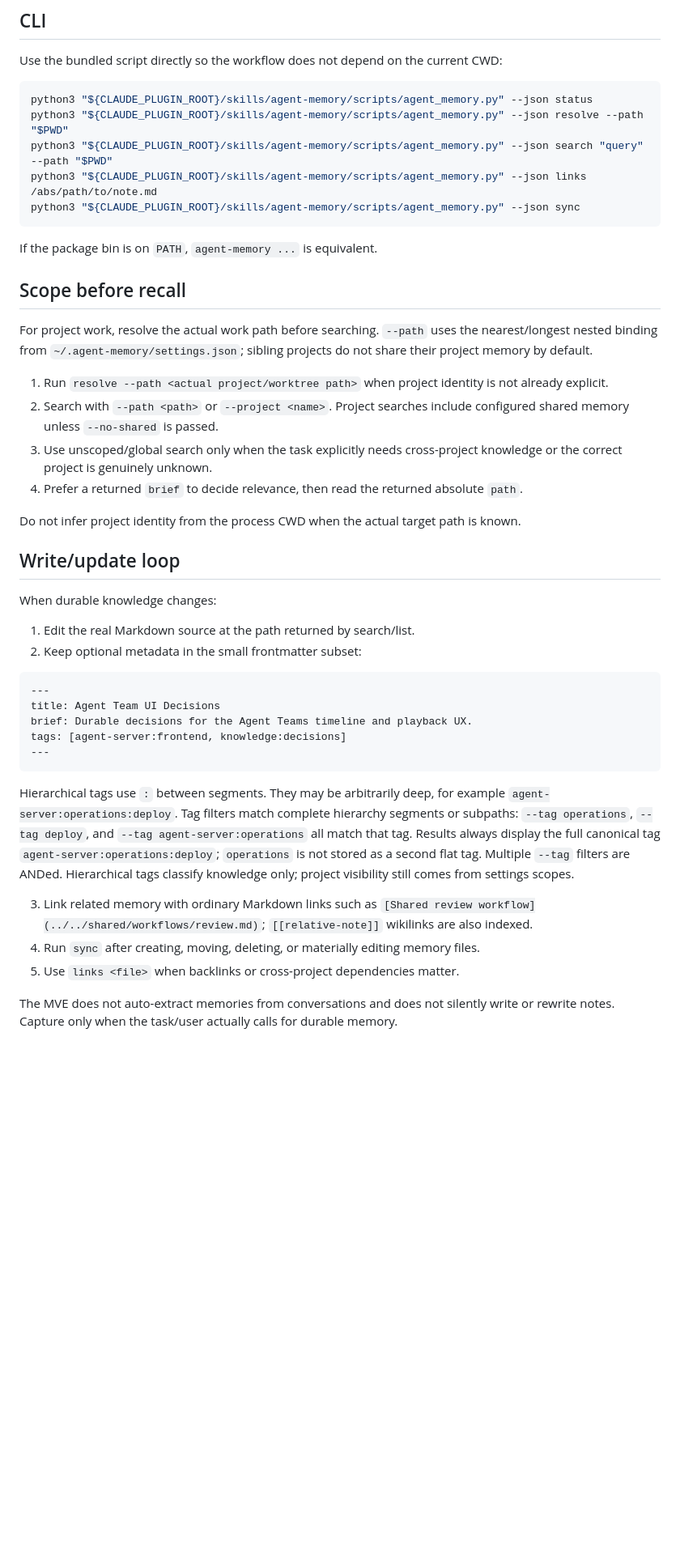
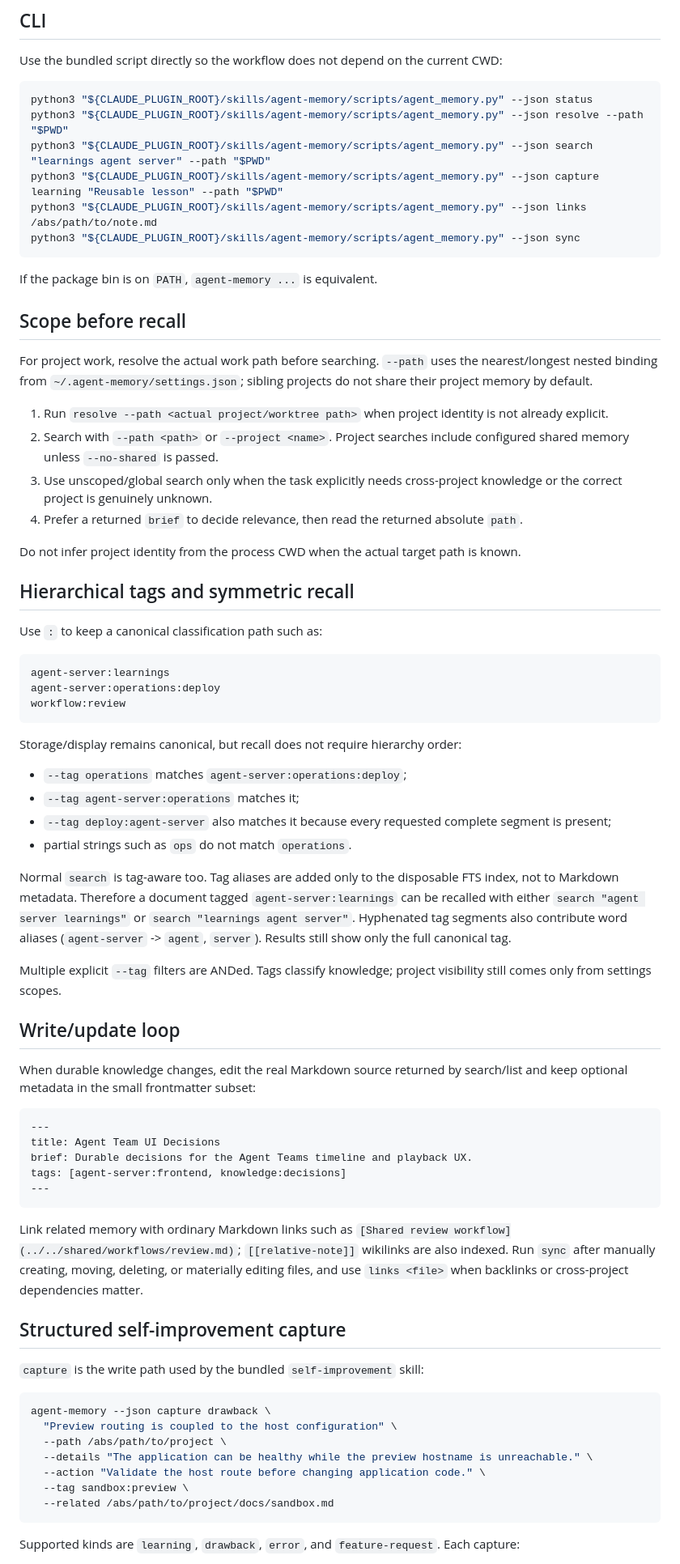
Before and after one commit to atomlink-ye/my-claude-plugins, a Markdown page: skills/agent-memory/SKILL.md, the part around one of its changes. Shown at 81% size. Rendered like a GitHub page; blank space fills up the shorter version.

Commit message:
docs(agent-memory): document symmetric tags and capture

````diff
--- a/skills/agent-memory/SKILL.md
+++ b/skills/agent-memory/SKILL.md
@@ -19,7 +19,8 @@ Use the bundled script directly so the workflow does not depend on the current C
 ```sh
 python3 "${CLAUDE_PLUGIN_ROOT}/skills/agent-memory/scripts/agent_memory.py" --json status
 python3 "${CLAUDE_PLUGIN_ROOT}/skills/agent-memory/scripts/agent_memory.py" --json resolve --path "$PWD"
-python3 "${CLAUDE_PLUGIN_ROOT}/skills/agent-memory/scripts/agent_memory.py" --json search "query" --path "$PWD"
+python3 "${CLAUDE_PLUGIN_ROOT}/skills/agent-memory/scripts/agent_memory.py" --json search "learnings agent server" --path "$PWD"
+python3 "${CLAUDE_PLUGIN_ROOT}/skills/agent-memory/scripts/agent_memory.py" --json capture learning "Reusable lesson" --path "$PWD"
 python3 "${CLAUDE_PLUGIN_ROOT}/skills/agent-memory/scripts/agent_memory.py" --json links /abs/path/to/note.md
 python3 "${CLAUDE_PLUGIN_ROOT}/skills/agent-memory/scripts/agent_memory.py" --json sync
 ```
@@ -32,22 +33,43 @@ For project work, resolve the actual work path before searching. `--path` uses t
 nearest/longest nested binding from `~/.agent-memory/settings.json`; sibling projects do
 not share their project memory by default.
 
-1. Run `resolve --path <actual project/worktree path>` when project identity is not
-   already explicit.
-2. Search with `--path <path>` or `--project <name>`. Project searches include configured
-   shared memory unless `--no-shared` is passed.
-3. Use unscoped/global search only when the task explicitly needs cross-project knowledge
-   or the correct project is genuinely unknown.
+1. Run `resolve --path <actual project/worktree path>` when project identity is not already explicit.
+2. Search with `--path <path>` or `--project <name>`. Project searches include configured shared memory unless `--no-shared` is passed.
+3. Use unscoped/global search only when the task explicitly needs cross-project knowledge or the correct project is genuinely unknown.
 4. Prefer a returned `brief` to decide relevance, then read the returned absolute `path`.
 
 Do not infer project identity from the process CWD when the actual target path is known.
 
+## Hierarchical tags and symmetric recall
+
+Use `:` to keep a canonical classification path such as:
+
+```text
+agent-server:learnings
+agent-server:operations:deploy
+workflow:review
+```
+
+Storage/display remains canonical, but recall does not require hierarchy order:
+
+- `--tag operations` matches `agent-server:operations:deploy`;
+- `--tag agent-server:operations` matches it;
+- `--tag deploy:agent-server` also matches it because every requested complete segment is present;
+- partial strings such as `ops` do not match `operations`.
+
+Normal `search` is tag-aware too. Tag aliases are added only to the disposable FTS index,
+not to Markdown metadata. Therefore a document tagged `agent-server:learnings` can be
+recalled with either `search "agent server learnings"` or `search "learnings agent server"`.
+Hyphenated tag segments also contribute word aliases (`agent-server` -> `agent`, `server`).
+Results still show only the full canonical tag.
+
+Multiple explicit `--tag` filters are ANDed. Tags classify knowledge; project visibility
+still comes only from settings scopes.
+
 ## Write/update loop
 
-When durable knowledge changes:
-
-1. Edit the real Markdown source at the path returned by search/list.
-2. Keep optional metadata in the small frontmatter subset:
+When durable knowledge changes, edit the real Markdown source returned by search/list and
+keep optional metadata in the small frontmatter subset:
 
 ```md
 ---
@@ -57,19 +79,25 @@ tags: [agent-server:frontend, knowledge:decisions]
 ---
 ```
 
-Hierarchical tags use `:` between segments. They may be arbitrarily deep, for example
-`agent-server:operations:deploy`. Tag filters match complete hierarchy segments or
-subpaths: `--tag operations`, `--tag deploy`, and `--tag agent-server:operations` all
-match that tag. Results always display the full canonical tag
-`agent-server:operations:deploy`; `operations` is not stored as a second flat tag.
-Multiple `--tag` filters are ANDed. Hierarchical tags classify knowledge only; project
-visibility still comes from settings scopes.
+Link related memory with ordinary Markdown links such as
+`[Shared review workflow](../../shared/workflows/review.md)`; `[[relative-note]]`
+wikilinks are also indexed. Run `sync` after manually creating, moving, deleting, or
+materially editing files, and use `links <file>` when backlinks or cross-project
+dependencies matter.
 
-3. Link related memory with ordinary Markdown links such as
-   `[Shared review workflow](../../shared/workflows/review.md)`; `[[relative-note]]`
-   wikilinks are also indexed.
-4. Run `sync` after creating, moving, deleting, or materially editing memory files.
-5. Use `links <file>` when backlinks or cross-project dependencies matter.
+## Structured self-improvement capture
 
-The MVE does not auto-extract memories from conversations and does not silently write or
-rewrite notes. Capture only when the task/user actually calls for durable memory.
+`capture` is the write path used by the bundled `self-improvement` skill:
+
+```sh
+agent-memory --json capture drawback \
+  "Preview routing is coupled to the host configuration" \
+  --path /abs/path/to/project \
+  --details "The application can be healthy while the preview hostname is unreachable." \
+  --action "Validate the host route before changing application code." \
+  --tag sandbox:preview \
+  --related /abs/path/to/project/docs/sandbox.md
+```
+
+Supported kinds are `learning`, `drawback`, `error`, and `feature-request`. Each capture:
+
````
Also changed, not shown: other parts of skills/agent-memory/SKILL.md (+15 -3 lines).
